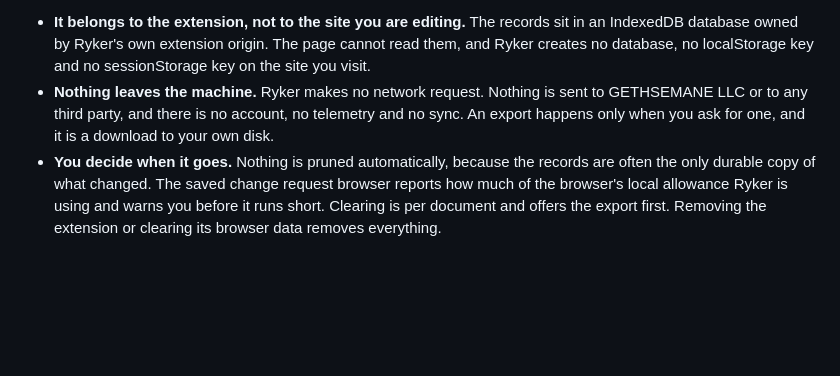
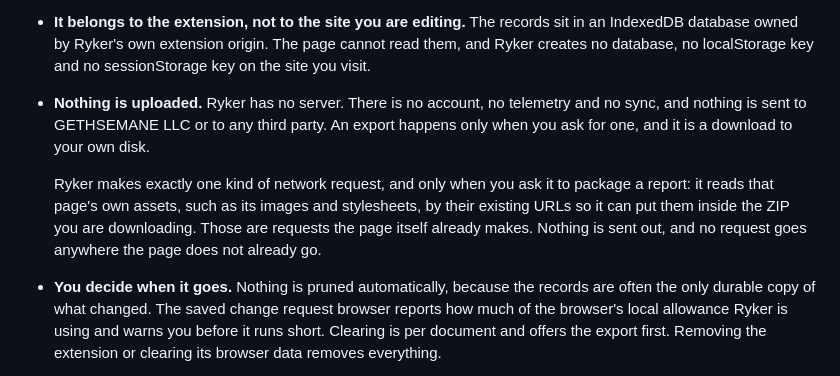
Before and after one commit to gbti-network/ryker, a Markdown page: extension/README.md, the part around the change. Rendered like a GitHub page; blank space fills up the shorter version.

Commit message:
Correct the extension README's network claim
The disclosure said Ryker makes no network request. That is wrong, and it is
exactly the kind of claim a store reviewer checks against the code. The
packager calls fetch() on a page's own asset URLs so it can put those bytes
inside the ZIP the user is downloading.

The claim that matters is still true and is now stated precisely: Ryker has no
server, nothing is uploaded, and the only requests it makes are for assets the
page already loads, at the moment somebody asks for a package.

Found while auditing the extension for Chrome Web Store submission, by grepping
the shipped bundle for network calls rather than trusting the README.

```diff
--- a/extension/README.md
+++ b/extension/README.md
@@ -118,10 +118,16 @@ Three facts about where it lives:
   sit in an IndexedDB database owned by Ryker's own extension origin. The page
   cannot read them, and Ryker creates no database, no localStorage key and no
   sessionStorage key on the site you visit.
-- **Nothing leaves the machine.** Ryker makes no network request. Nothing is
-  sent to GETHSEMANE LLC or to any third party, and there is no account, no
-  telemetry and no sync. An export happens only when you ask for one, and it is
-  a download to your own disk.
+- **Nothing is uploaded.** Ryker has no server. There is no account, no
+  telemetry and no sync, and nothing is sent to GETHSEMANE LLC or to any third
+  party. An export happens only when you ask for one, and it is a download to
+  your own disk.
+
+  Ryker makes exactly one kind of network request, and only when you ask it to
+  package a report: it reads that page's own assets, such as its images and
+  stylesheets, by their existing URLs so it can put them inside the ZIP you are
+  downloading. Those are requests the page itself already makes. Nothing is sent
+  out, and no request goes anywhere the page does not already go.
 - **You decide when it goes.** Nothing is pruned automatically, because the
   records are often the only durable copy of what changed. The saved change
   request browser reports how much of the browser's local allowance Ryker is
```
